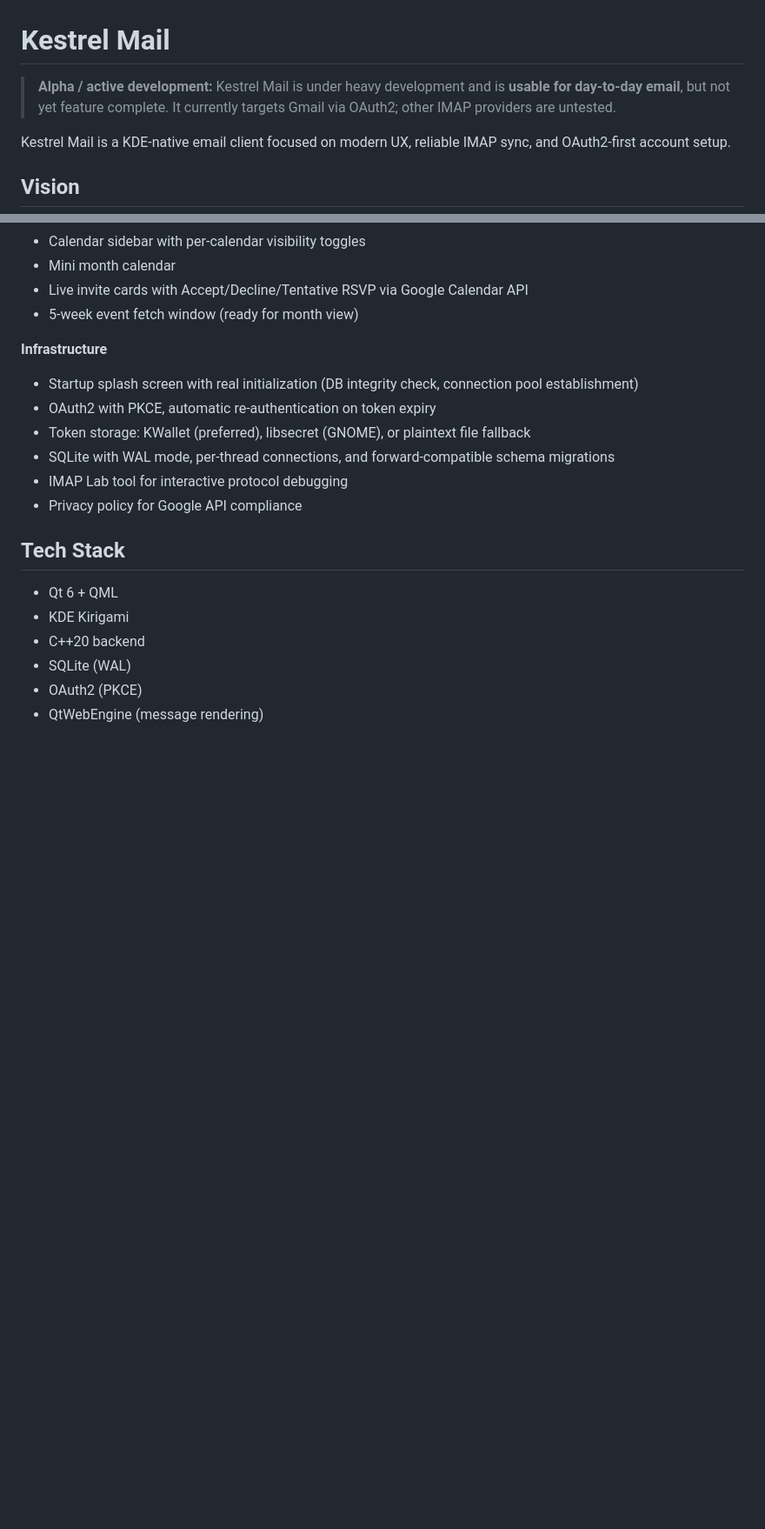
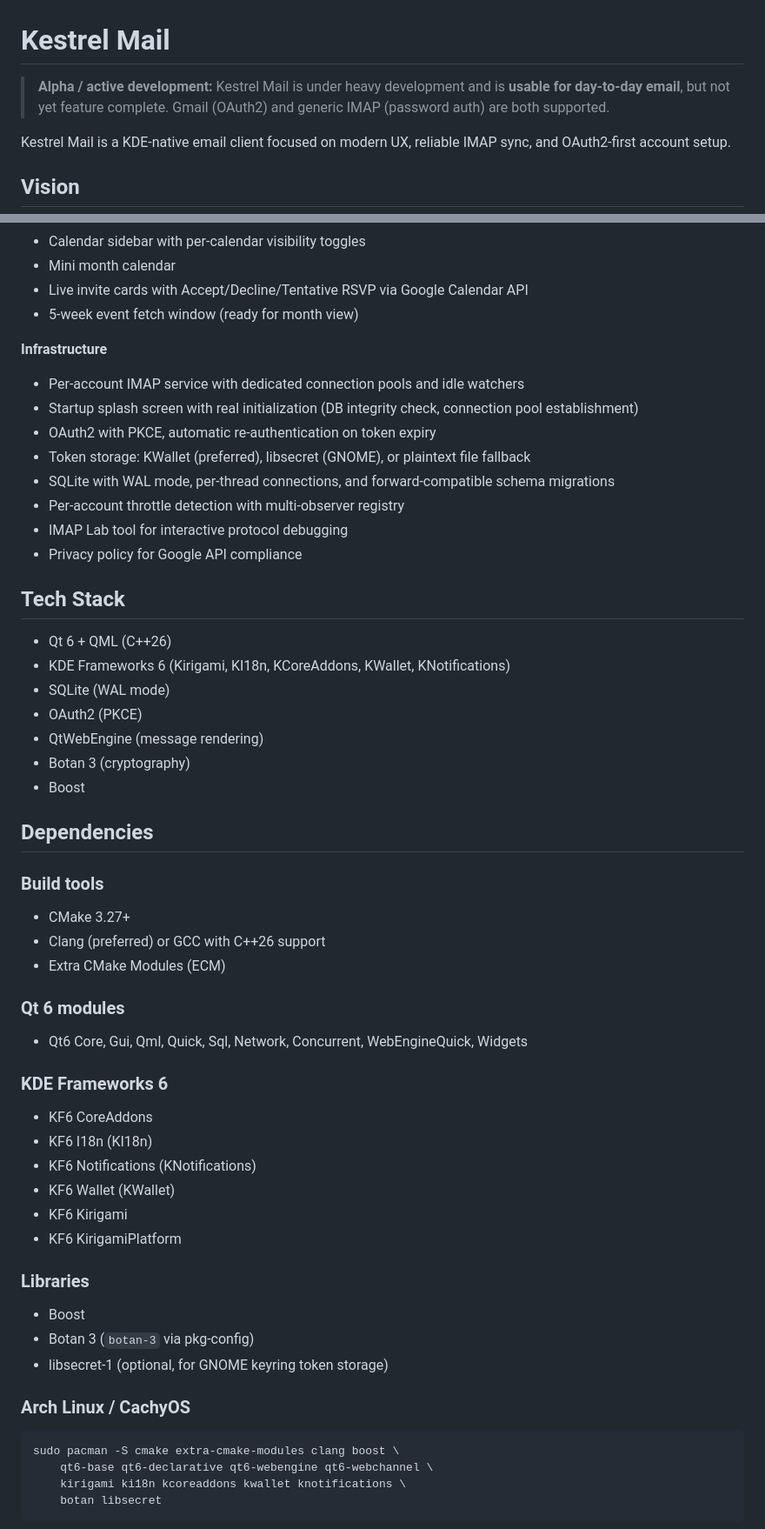
Before and after one commit to lenonk/kestrel-mail, a Markdown page: README.md, 2 parts joined by grey strips. Shown at 87% size. Rendered like a GitHub page; blank space fills up the shorter version.

Commit message:
Update README with full dependency list and recent features

````diff
--- a/README.md
+++ b/README.md
@@ -1,6 +1,6 @@
 # Kestrel Mail
 
-> **Alpha / active development:** Kestrel Mail is under heavy development and is **usable for day-to-day email**, but not yet feature complete. It currently targets Gmail via OAuth2; other IMAP providers are untested.
+> **Alpha / active development:** Kestrel Mail is under heavy development and is **usable for day-to-day email**, but not yet feature complete. Gmail (OAuth2) and generic IMAP (password auth) are both supported.
 
 Kestrel Mail is a KDE-native email client focused on modern UX, reliable IMAP sync, and OAuth2-first account setup.
 
@@ -50,18 +53,54 @@ Kestrel has active end-to-end mail, calendar, and local storage plumbing in plac
 - 5-week event fetch window (ready for month view)
 
 **Infrastructure**
+- Per-account IMAP service with dedicated connection pools and idle watchers
 - Startup splash screen with real initialization (DB integrity check, connection pool establishment)
 - OAuth2 with PKCE, automatic re-authentication on token expiry
 - Token storage: KWallet (preferred), libsecret (GNOME), or plaintext file fallback
 - SQLite with WAL mode, per-thread connections, and forward-compatible schema migrations
+- Per-account throttle detection with multi-observer registry
 - IMAP Lab tool for interactive protocol debugging
 - Privacy policy for Google API compliance
 
 ## Tech Stack
 
-- Qt 6 + QML
-- KDE Kirigami
-- C++20 backend
-- SQLite (WAL)
+- Qt 6 + QML (C++26)
+- KDE Frameworks 6 (Kirigami, KI18n, KCoreAddons, KWallet, KNotifications)
+- SQLite (WAL mode)
 - OAuth2 (PKCE)
 - QtWebEngine (message rendering)
+- Botan 3 (cryptography)
+- Boost
+
+## Dependencies
+
+### Build tools
+- CMake 3.27+
+- Clang (preferred) or GCC with C++26 support
+- Extra CMake Modules (ECM)
+
+### Qt 6 modules
+- Qt6 Core, Gui, Qml, Quick, Sql, Network, Concurrent, WebEngineQuick, Widgets
+
+### KDE Frameworks 6
+- KF6 CoreAddons
+- KF6 I18n (KI18n)
+- KF6 Notifications (KNotifications)
+- KF6 Wallet (KWallet)
+- KF6 Kirigami
+- KF6 KirigamiPlatform
+
+### Libraries
+- Boost
+- Botan 3 (`botan-3` via pkg-config)
+- libsecret-1 (optional, for GNOME keyring token storage)
+
+### Arch Linux / CachyOS
+
+```bash
+sudo pacman -S cmake extra-cmake-modules clang boost \
+    qt6-base qt6-declarative qt6-webengine qt6-webchannel \
+    kirigami ki18n kcoreaddons kwallet knotifications \
+    botan libsecret
+```
+
````
Also changed, not shown: other parts of README.md (+27 -5 lines).
